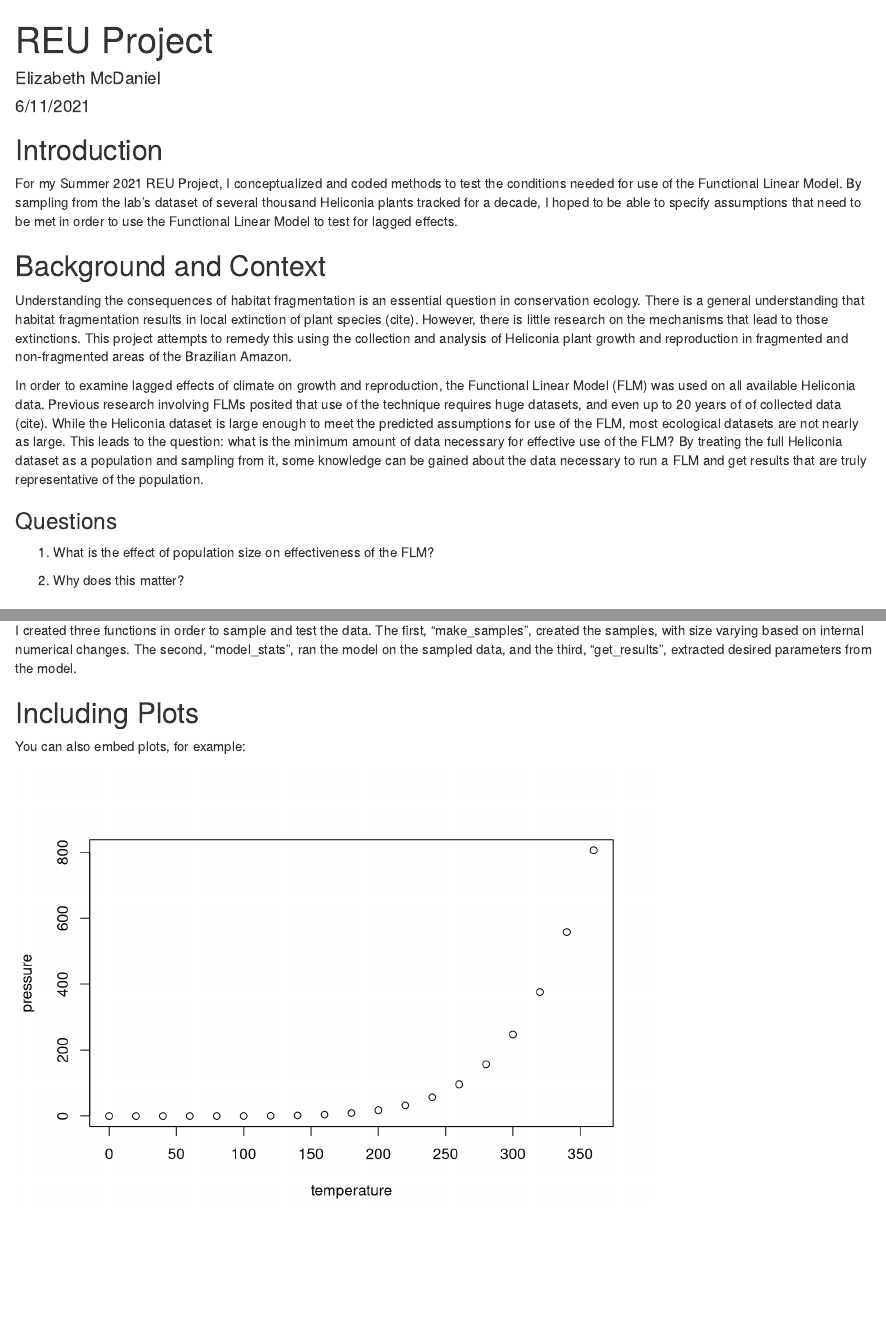
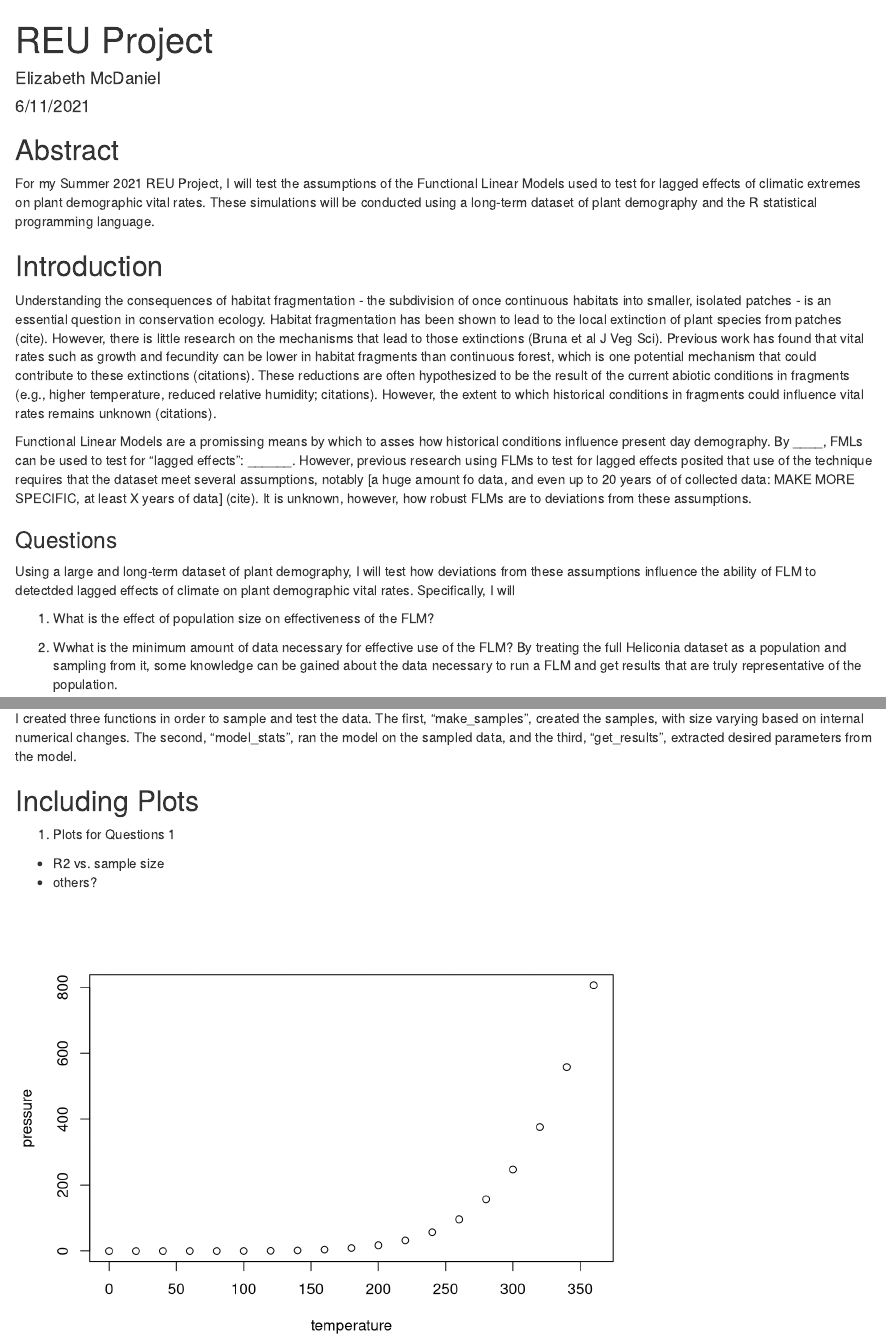
Before and after one commit to BrunaLab/HeliconiaREU-Ellie, an R Markdown document (REU Project.Rmd): the page in a window 1100 px wide, from its top, and a second part further down, joined at a grey line. Rendered offline with R 4.5, knitr and Pandoc, with nearby package versions.

Commit message:
edits with Ellie of project overview

````diff
--- a/REU Project.Rmd
+++ b/REU Project.Rmd
@@ -9,21 +9,26 @@ output: html_document
 knitr::opts_chunk$set(echo = TRUE)
 ```
 
+## Abstract
+
+For my Summer 2021 REU Project, I will test the assumptions of the Functional Linear Models used to test for lagged effects of climatic extremes on plant demographic vital rates. These simulations will be conducted using a long-term dataset of plant demography and the R statistical programming language.
+
+
 ## Introduction
 
-For my Summer 2021 REU Project, I conceptualized and coded methods to test the conditions needed for use of the Functional Linear Model. By sampling from the lab's dataset of several thousand Heliconia plants tracked for a decade, I hoped to be able to specify assumptions that need to be met in order to use the Functional Linear Model to test for lagged effects.
+Understanding the consequences of habitat fragmentation - the subdivision of once continuous habitats into smaller, isolated patches - is an essential question in conservation ecology. Habitat fragmentation has been shown to lead to the local extinction of plant species from patches (cite). However, there is little research on the mechanisms that lead to those extinctions (Bruna et al J Veg Sci). Previous work has found that vital rates such as growth and fecundity can be lower in habitat fragments than continuous forest, which is one potential mechanism that could contribute to these extinctions (citations). These reductions are often hypothesized to be the result of the current abiotic conditions in fragments (e.g., higher temperature, reduced relative humidity; citations). However, the extent to which historical conditions in fragments could influence vital rates remains unknown (citations).
 
-## Background and Context
-
-Understanding the consequences of habitat fragmentation is an essential question in conservation ecology. There is a general understanding that habitat fragmentation results in local extinction of plant species (cite). However, there is little research on the mechanisms that lead to those extinctions. This project attempts to remedy this using the collection and analysis of Heliconia plant growth and reproduction in fragmented and non-fragmented areas of the Brazilian Amazon.
-
-In order to examine lagged effects of climate on growth and reproduction, the Functional Linear Model (FLM) was used on all available Heliconia data. Previous research involving FLMs posited that use of the technique requires huge datasets, and even up to 20 years of of collected data (cite). While the Heliconia dataset is large enough to meet the predicted assumptions for use of the FLM, most ecological datasets are not nearly as large. This leads to the question: what is the minimum amount of data necessary for effective use of the FLM? By treating the full Heliconia dataset as a population and sampling from it, some knowledge can be gained about the data necessary to run a FLM and get results that are truly representative of the population.
+Functional Linear Models are a promissing means by which to asses how historical conditions influence present day demography. By ____, FMLs can be used to test for "lagged effects": ______.  However, previous research using FLMs to test for lagged effects posited that use of the technique requires that the dataset meet several assumptions, notably [a huge amount fo data, and even up to 20 years of of collected data: MAKE MORE SPECIFIC, at least X years of data] (cite). It is unknown, however, how robust FLMs are to deviations from these assumptions.
 
 ### Questions
 
+Using a large and long-term dataset of plant demography, I will test how deviations from these assumptions influence the ability of FLM to detectded lagged effects of climate on plant demographic vital rates. Specifically, I will
+
 1. What is the effect of population size on effectiveness of the FLM?
 
-1. Why does this matter?
+
+2. Wwhat is the minimum amount of data necessary for effective use of the FLM? By treating the full Heliconia dataset as a population and sampling from it, some knowledge can be gained about the data necessary to run a FLM and get results that are truly representative of the population.
+
 
 ## General Approach and Statistical Methods
 
@@ -34,7 +39,10 @@ I created three functions in order to sample and test the data. The first, "make
 
 ## Including Plots
 
-You can also embed plots, for example:
+1. Plots for Questions 1
+
+  * R2 vs. sample size
+  * others?
 
 ```{r pressure, echo=FALSE}
 plot(pressure)
````
